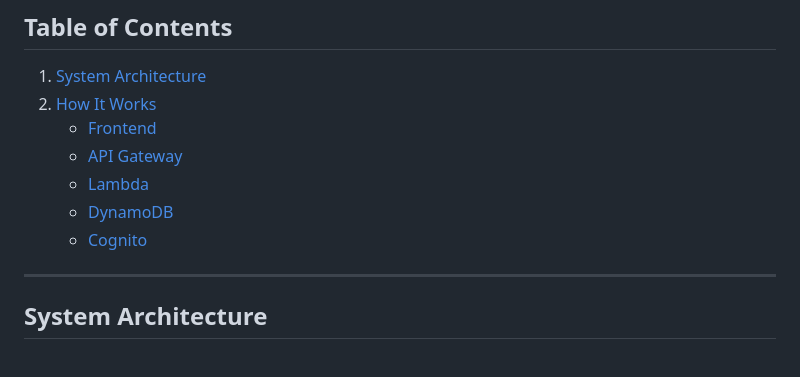
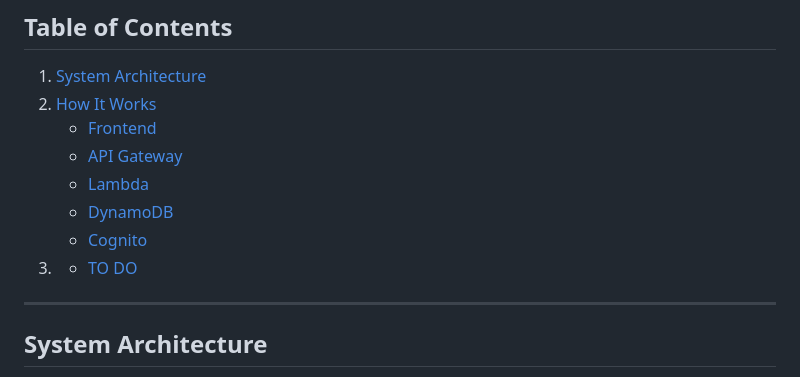
Before and after one commit to Alisam-alkhalil/CloudCVChallenge, a Markdown page: README.md, the part around the change. GitHub-like rendering.

```diff
--- a/README.md
+++ b/README.md
@@ -18,6 +18,7 @@ This project is a dynamic online CV hosted on AWS. It uses a serverless architec
    - [Lambda](#lambda)
    - [DynamoDB](#dynamodb)
    - [Cognito](#cognito)
+3. - [TO DO](#to-do)
 
 ---
 
```
